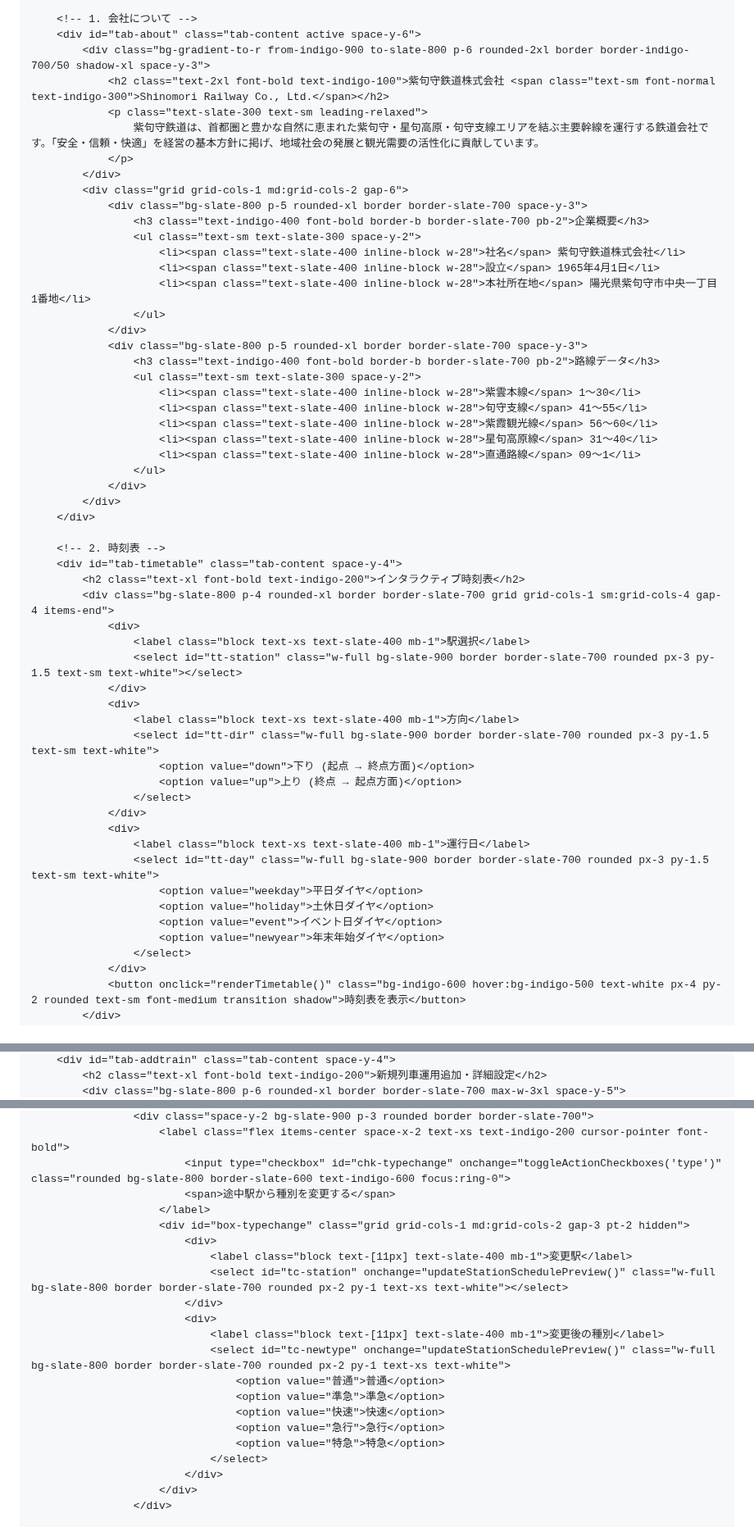
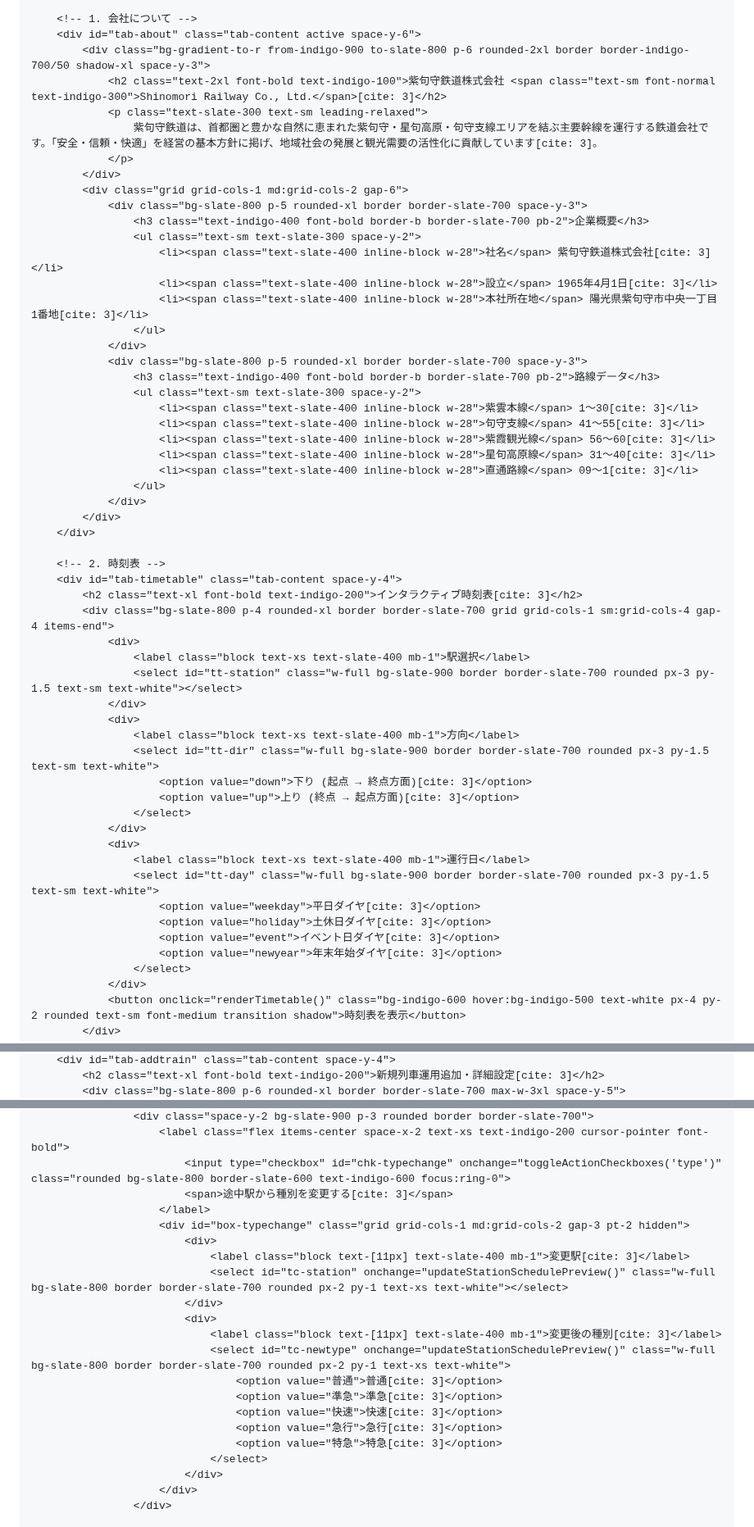
Before and after one commit to nogi2466-tech/original-tetsudo1, a Markdown page: README.md, 3 parts joined by grey strips. Shown at 82% size. Drawn GitHub-style.

```diff
--- a/README.md
+++ b/README.md
@@ -65,28 +150,28 @@
         <!-- 1. 会社について -->
         <div id="tab-about" class="tab-content active space-y-6">
             <div class="bg-gradient-to-r from-indigo-900 to-slate-800 p-6 rounded-2xl border border-indigo-700/50 shadow-xl space-y-3">
-                <h2 class="text-2xl font-bold text-indigo-100">紫句守鉄道株式会社 <span class="text-sm font-normal text-indigo-300">Shinomori Railway Co., Ltd.</span></h2>
+                <h2 class="text-2xl font-bold text-indigo-100">紫句守鉄道株式会社 <span class="text-sm font-normal text-indigo-300">Shinomori Railway Co., Ltd.</span>[cite: 3]</h2>
                 <p class="text-slate-300 text-sm leading-relaxed">
-                    紫句守鉄道は、首都圏と豊かな自然に恵まれた紫句守・星句高原・句守支線エリアを結ぶ主要幹線を運行する鉄道会社です。「安全・信頼・快適」を経営の基本方針に掲げ、地域社会の発展と観光需要の活性化に貢献しています。
+                    紫句守鉄道は、首都圏と豊かな自然に恵まれた紫句守・星句高原・句守支線エリアを結ぶ主要幹線を運行する鉄道会社です。「安全・信頼・快適」を経営の基本方針に掲げ、地域社会の発展と観光需要の活性化に貢献しています[cite: 3]。
                 </p>
             </div>
             <div class="grid grid-cols-1 md:grid-cols-2 gap-6">
                 <div class="bg-slate-800 p-5 rounded-xl border border-slate-700 space-y-3">
                     <h3 class="text-indigo-400 font-bold border-b border-slate-700 pb-2">企業概要</h3>
                     <ul class="text-sm text-slate-300 space-y-2">
-                        <li><span class="text-slate-400 inline-block w-28">社名</span> 紫句守鉄道株式会社</li>
-                        <li><span class="text-slate-400 inline-block w-28">設立</span> 1965年4月1日</li>
-                        <li><span class="text-slate-400 inline-block w-28">本社所在地</span> 陽光県紫句守市中央一丁目1番地</li>
+                        <li><span class="text-slate-400 inline-block w-28">社名</span> 紫句守鉄道株式会社[cite: 3]</li>
+                        <li><span class="text-slate-400 inline-block w-28">設立</span> 1965年4月1日[cite: 3]</li>
+                        <li><span class="text-slate-400 inline-block w-28">本社所在地</span> 陽光県紫句守市中央一丁目1番地[cite: 3]</li>
                     </ul>
                 </div>
                 <div class="bg-slate-800 p-5 rounded-xl border border-slate-700 space-y-3">
                     <h3 class="text-indigo-400 font-bold border-b border-slate-700 pb-2">路線データ</h3>
                     <ul class="text-sm text-slate-300 space-y-2">
-                        <li><span class="text-slate-400 inline-block w-28">紫雲本線</span> 1～30</li>
-                        <li><span class="text-slate-400 inline-block w-28">句守支線</span> 41～55</li>
-                        <li><span class="text-slate-400 inline-block w-28">紫霞観光線</span> 56～60</li>
-                        <li><span class="text-slate-400 inline-block w-28">星句高原線</span> 31～40</li>
-                        <li><span class="text-slate-400 inline-block w-28">直通路線</span> 09～1</li>
+                        <li><span class="text-slate-400 inline-block w-28">紫雲本線</span> 1～30[cite: 3]</li>
+                        <li><span class="text-slate-400 inline-block w-28">句守支線</span> 41～55[cite: 3]</li>
+                        <li><span class="text-slate-400 inline-block w-28">紫霞観光線</span> 56～60[cite: 3]</li>
+                        <li><span class="text-slate-400 inline-block w-28">星句高原線</span> 31～40[cite: 3]</li>
+                        <li><span class="text-slate-400 inline-block w-28">直通路線</span> 09～1[cite: 3]</li>
                     </ul>
                 </div>
             </div>
@@ -94,7 +179,7 @@
 
         <!-- 2. 時刻表 -->
         <div id="tab-timetable" class="tab-content space-y-4">
-            <h2 class="text-xl font-bold text-indigo-200">インタラクティブ時刻表</h2>
+            <h2 class="text-xl font-bold text-indigo-200">インタラクティブ時刻表[cite: 3]</h2>
             <div class="bg-slate-800 p-4 rounded-xl border border-slate-700 grid grid-cols-1 sm:grid-cols-4 gap-4 items-end">
                 <div>
                     <label class="block text-xs text-slate-400 mb-1">駅選択</label>
@@ -103,17 +188,17 @@
                 <div>
                     <label class="block text-xs text-slate-400 mb-1">方向</label>
                     <select id="tt-dir" class="w-full bg-slate-900 border border-slate-700 rounded px-3 py-1.5 text-sm text-white">
-                        <option value="down">下り (起点 → 終点方面)</option>
-                        <option value="up">上り (終点 → 起点方面)</option>
+                        <option value="down">下り (起点 → 終点方面)[cite: 3]</option>
+                        <option value="up">上り (終点 → 起点方面)[cite: 3]</option>
                     </select>
                 </div>
                 <div>
                     <label class="block text-xs text-slate-400 mb-1">運行日</label>
                     <select id="tt-day" class="w-full bg-slate-900 border border-slate-700 rounded px-3 py-1.5 text-sm text-white">
-                        <option value="weekday">平日ダイヤ</option>
-                        <option value="holiday">土休日ダイヤ</option>
-                        <option value="event">イベント日ダイヤ</option>
-                        <option value="newyear">年末年始ダイヤ</option>
+                        <option value="weekday">平日ダイヤ[cite: 3]</option>
+                        <option value="holiday">土休日ダイヤ[cite: 3]</option>
+                        <option value="event">イベント日ダイヤ[cite: 3]</option>
+                        <option value="newyear">年末年始ダイヤ[cite: 3]</option>
                     </select>
                 </div>
                 <button onclick="renderTimetable()" class="bg-indigo-600 hover:bg-indigo-500 text-white px-4 py-2 rounded text-sm font-medium transition shadow">時刻表を表示</button>
@@ -168,3 +279,3 @@
         <div id="tab-addtrain" class="tab-content space-y-4">
-            <h2 class="text-xl font-bold text-indigo-200">新規列車運用追加・詳細設定</h2>
+            <h2 class="text-xl font-bold text-indigo-200">新規列車運用追加・詳細設定[cite: 3]</h2>
             <div class="bg-slate-800 p-6 rounded-xl border border-slate-700 max-w-3xl space-y-5">
@@ -274,21 +378,21 @@
                     <div class="space-y-2 bg-slate-900 p-3 rounded border border-slate-700">
                         <label class="flex items-center space-x-2 text-xs text-indigo-200 cursor-pointer font-bold">
                             <input type="checkbox" id="chk-typechange" onchange="toggleActionCheckboxes('type')" class="rounded bg-slate-800 border-slate-600 text-indigo-600 focus:ring-0">
-                            <span>途中駅から種別を変更する</span>
+                            <span>途中駅から種別を変更する[cite: 3]</span>
                         </label>
                         <div id="box-typechange" class="grid grid-cols-1 md:grid-cols-2 gap-3 pt-2 hidden">
                             <div>
-                                <label class="block text-[11px] text-slate-400 mb-1">変更駅</label>
+                                <label class="block text-[11px] text-slate-400 mb-1">変更駅[cite: 3]</label>
                                 <select id="tc-station" onchange="updateStationSchedulePreview()" class="w-full bg-slate-800 border border-slate-700 rounded px-2 py-1 text-xs text-white"></select>
                             </div>
                             <div>
-                                <label class="block text-[11px] text-slate-400 mb-1">変更後の種別</label>
+                                <label class="block text-[11px] text-slate-400 mb-1">変更後の種別[cite: 3]</label>
                                 <select id="tc-newtype" onchange="updateStationSchedulePreview()" class="w-full bg-slate-800 border border-slate-700 rounded px-2 py-1 text-xs text-white">
-                                    <option value="普通">普通</option>
-                                    <option value="準急">準急</option>
-                                    <option value="快速">快速</option>
-                                    <option value="急行">急行</option>
-                                    <option value="特急">特急</option>
+                                    <option value="普通">普通[cite: 3]</option>
+                                    <option value="準急">準急[cite: 3]</option>
+                                    <option value="快速">快速[cite: 3]</option>
+                                    <option value="急行">急行[cite: 3]</option>
+                                    <option value="特急">特急[cite: 3]</option>
                                 </select>
                             </div>
                         </div>
```
Also changed, not shown: other parts of README.md (+278 -184 lines).
